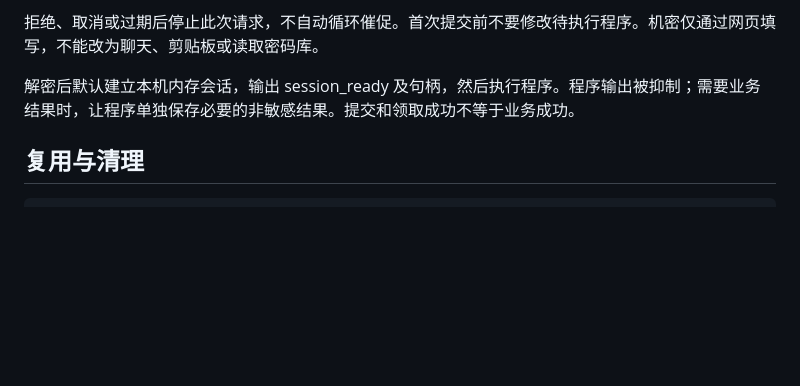
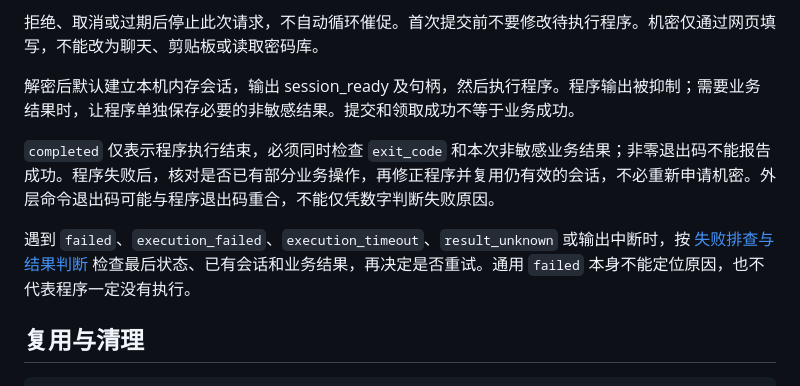
Before and after one commit to zhaoxinbeizhucele/secret-request, a Markdown page: skills/secret-request/SKILL.md, the part around the change. GitHub-like rendering; blank space fills up the shorter version.

Commit message:
Document secret request failure diagnosis and execution outcomes

````diff
--- a/skills/secret-request/SKILL.md
+++ b/skills/secret-request/SKILL.md
@@ -43,6 +43,10 @@ Windows 入口为 `%LOCALAPPDATA%\Programs\SecretRequest\secret-request.cmd`；m
 
 解密后默认建立本机内存会话，输出 session_ready 及句柄，然后执行程序。程序输出被抑制；需要业务结果时，让程序单独保存必要的非敏感结果。提交和领取成功不等于业务成功。
 
+`completed` 仅表示程序执行结束，必须同时检查 `exit_code` 和本次非敏感业务结果；非零退出码不能报告成功。程序失败后，核对是否已有部分业务操作，再修正程序并复用仍有效的会话，不必重新申请机密。外层命令退出码可能与程序退出码重合，不能仅凭数字判断失败原因。
+
+遇到 `failed`、`execution_failed`、`execution_timeout`、`result_unknown` 或输出中断时，按 [失败排查与结果判断](references/troubleshooting.md) 检查最后状态、已有会话和业务结果，再决定是否重试。通用 `failed` 本身不能定位原因，也不代表程序一定没有执行。
+
 ## 复用与清理
 
 ```text
````
Also changed, not shown: 1 other file.
